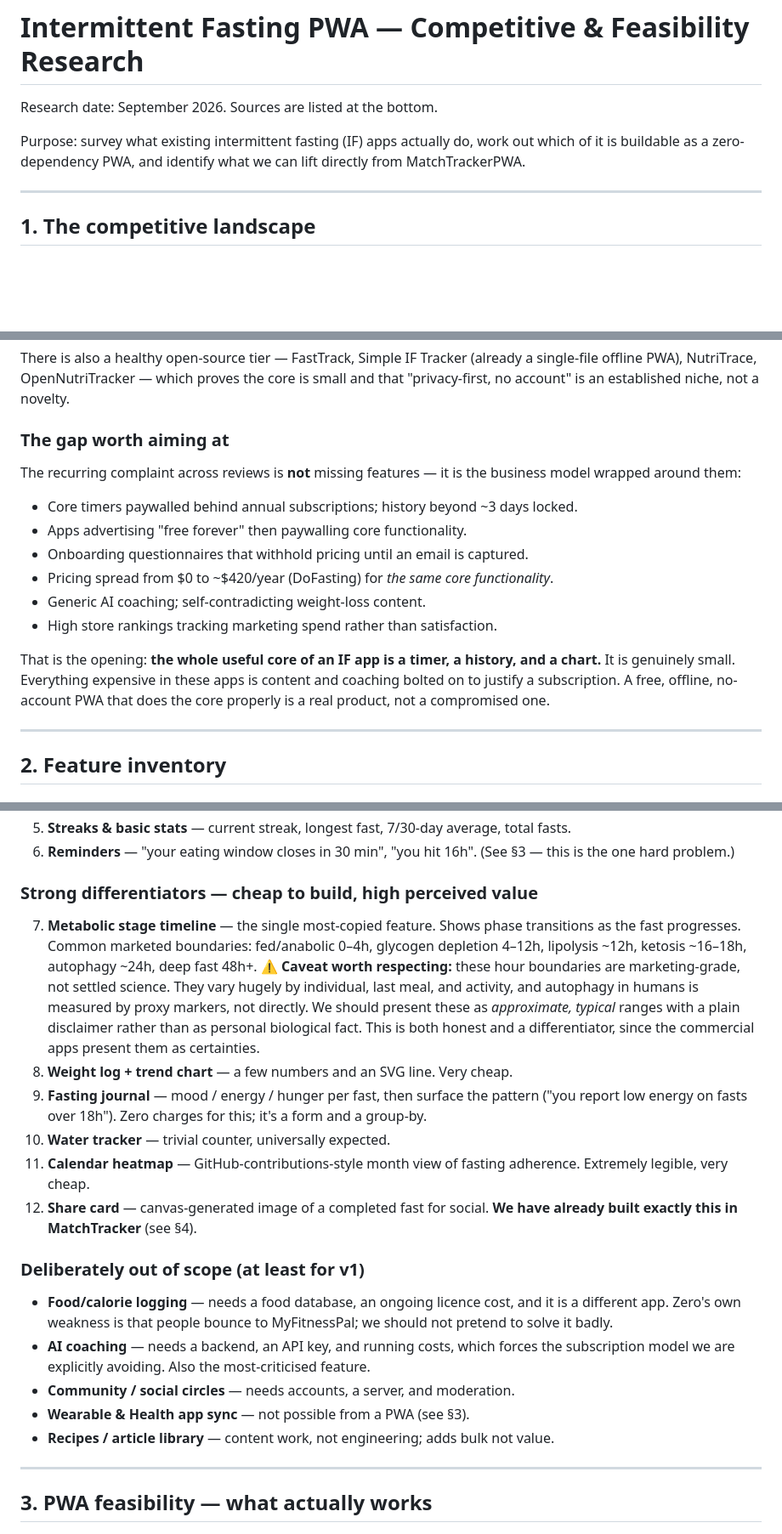
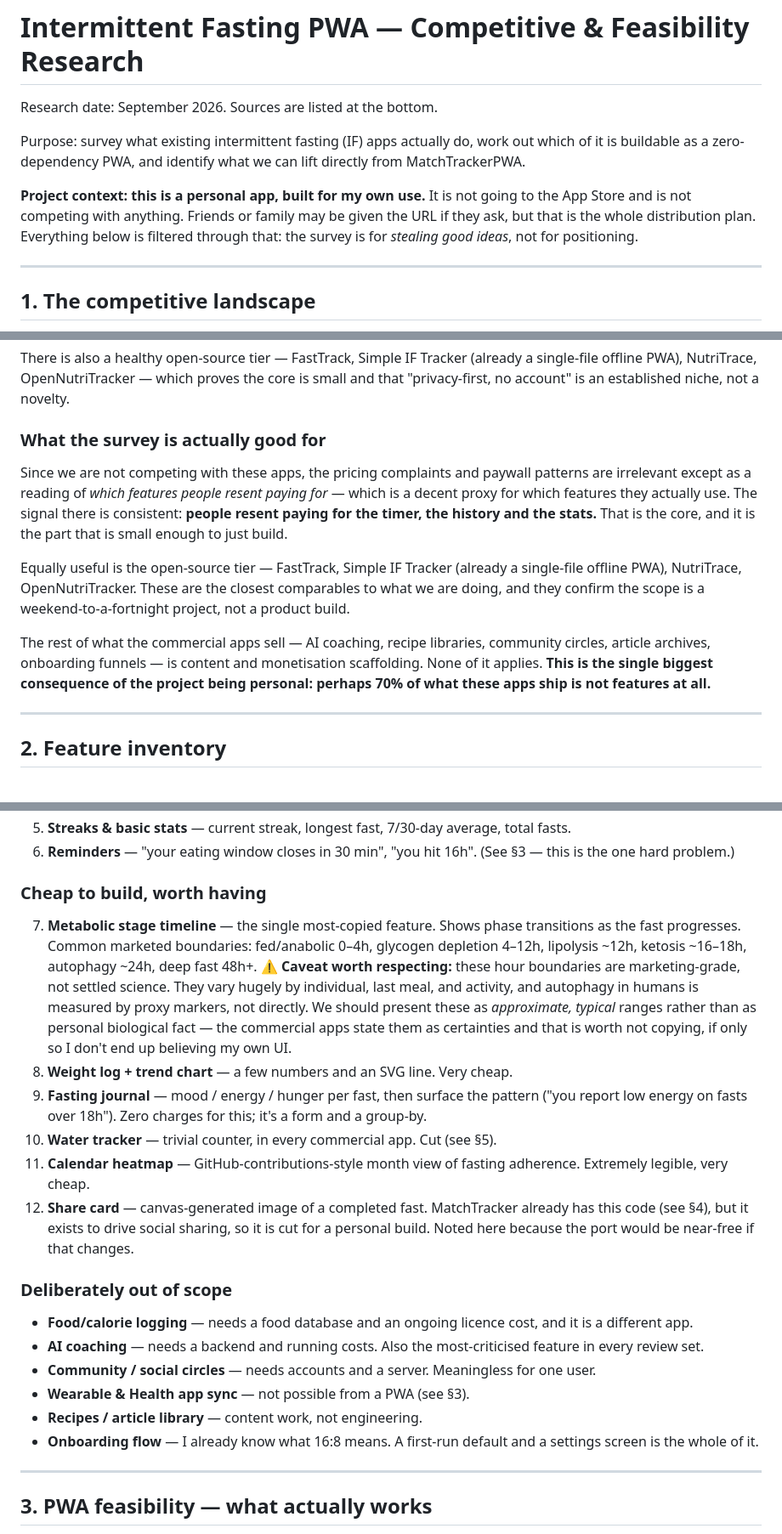
Before and after one commit to alancullinan/IF-PWA, a Markdown page: docs/RESEARCH.md, 3 parts joined by grey strips. Shown at 85% size. GitHub-like rendering; blank space fills up the shorter version.

```diff
--- a/docs/RESEARCH.md
+++ b/docs/RESEARCH.md
@@ -5,6 +5,11 @@ Research date: September 2026. Sources are listed at the bottom.
 Purpose: survey what existing intermittent fasting (IF) apps actually do, work out
 which of it is buildable as a zero-dependency PWA, and identify what we can lift
 directly from MatchTrackerPWA.
+
+**Project context: this is a personal app, built for my own use.** It is not going to
+the App Store and is not competing with anything. Friends or family may be given the
+URL if they ask, but that is the whole distribution plan. Everything below is filtered
+through that: the survey is for *stealing good ideas*, not for positioning.
 
 ---
 
@@ -24,22 +29,23 @@ There is also a healthy open-source tier — FastTrack, Simple IF Tracker (alrea
 single-file offline PWA), NutriTrace, OpenNutriTracker — which proves the core is
 small and that "privacy-first, no account" is an established niche, not a novelty.
 
-### The gap worth aiming at
+### What the survey is actually good for
 
-The recurring complaint across reviews is **not** missing features — it is the
-business model wrapped around them:
+Since we are not competing with these apps, the pricing complaints and paywall
+patterns are irrelevant except as a reading of *which features people resent paying
+for* — which is a decent proxy for which features they actually use. The signal there
+is consistent: **people resent paying for the timer, the history and the stats.** That
+is the core, and it is the part that is small enough to just build.
 
-- Core timers paywalled behind annual subscriptions; history beyond ~3 days locked.
-- Apps advertising "free forever" then paywalling core functionality.
-- Onboarding questionnaires that withhold pricing until an email is captured.
-- Pricing spread from $0 to ~$420/year (DoFasting) for *the same core functionality*.
-- Generic AI coaching; self-contradicting weight-loss content.
-- High store rankings tracking marketing spend rather than satisfaction.
+Equally useful is the open-source tier — FastTrack, Simple IF Tracker (already a
+single-file offline PWA), NutriTrace, OpenNutriTracker. These are the closest
+comparables to what we are doing, and they confirm the scope is a weekend-to-a-fortnight
+project, not a product build.
 
-That is the opening: **the whole useful core of an IF app is a timer, a history,
-and a chart.** It is genuinely small. Everything expensive in these apps is content
-and coaching bolted on to justify a subscription. A free, offline, no-account PWA
-that does the core properly is a real product, not a compromised one.
+The rest of what the commercial apps sell — AI coaching, recipe libraries, community
+circles, article archives, onboarding funnels — is content and monetisation scaffolding.
+None of it applies. **This is the single biggest consequence of the project being
+personal: perhaps 70% of what these apps ship is not features at all.**
 
 ---
 
@@ -55,35 +61,37 @@ that does the core properly is a real product, not a compromised one.
 6. **Reminders** — "your eating window closes in 30 min", "you hit 16h". (See §3 — this
    is the one hard problem.)
 
-### Strong differentiators — cheap to build, high perceived value
+### Cheap to build, worth having
 7. **Metabolic stage timeline** — the single most-copied feature. Shows phase transitions
    as the fast progresses. Common marketed boundaries: fed/anabolic 0–4h, glycogen
    depletion 4–12h, lipolysis ~12h, ketosis ~16–18h, autophagy ~24h, deep fast 48h+.
    ⚠️ **Caveat worth respecting:** these hour boundaries are marketing-grade, not
    settled science. They vary hugely by individual, last meal, and activity, and
    autophagy in humans is measured by proxy markers, not directly. We should present
-   these as *approximate, typical* ranges with a plain disclaimer rather than as
-   personal biological fact. This is both honest and a differentiator, since the
-   commercial apps present them as certainties.
+   these as *approximate, typical* ranges rather than as personal biological fact —
+   the commercial apps state them as certainties and that is worth not copying, if only
+   so I don't end up believing my own UI.
 8. **Weight log + trend chart** — a few numbers and an SVG line. Very cheap.
 9. **Fasting journal** — mood / energy / hunger per fast, then surface the pattern
    ("you report low energy on fasts over 18h"). Zero charges for this; it's a form
    and a group-by.
-10. **Water tracker** — trivial counter, universally expected.
+10. **Water tracker** — trivial counter, in every commercial app. Cut (see §5).
 11. **Calendar heatmap** — GitHub-contributions-style month view of fasting adherence.
     Extremely legible, very cheap.
-12. **Share card** — canvas-generated image of a completed fast for social. **We have
-    already built exactly this in MatchTracker** (see §4).
+12. **Share card** — canvas-generated image of a completed fast. MatchTracker already
+    has this code (see §4), but it exists to drive social sharing, so it is cut for a
+    personal build. Noted here because the port would be near-free if that changes.
 
-### Deliberately out of scope (at least for v1)
-- **Food/calorie logging** — needs a food database, an ongoing licence cost, and it is
-  a different app. Zero's own weakness is that people bounce to MyFitnessPal; we should
-  not pretend to solve it badly.
-- **AI coaching** — needs a backend, an API key, and running costs, which forces the
-  subscription model we are explicitly avoiding. Also the most-criticised feature.
-- **Community / social circles** — needs accounts, a server, and moderation.
+### Deliberately out of scope
+- **Food/calorie logging** — needs a food database and an ongoing licence cost, and it
+  is a different app.
+- **AI coaching** — needs a backend and running costs. Also the most-criticised feature
+  in every review set.
+- **Community / social circles** — needs accounts and a server. Meaningless for one user.
 - **Wearable & Health app sync** — not possible from a PWA (see §3).
-- **Recipes / article library** — content work, not engineering; adds bulk not value.
+- **Recipes / article library** — content work, not engineering.
+- **Onboarding flow** — I already know what 16:8 means. A first-run default and a
+  settings screen is the whole of it.
 
 ---
 
```
Also changed, not shown: other parts of docs/RESEARCH.md (+69 -38 lines).
